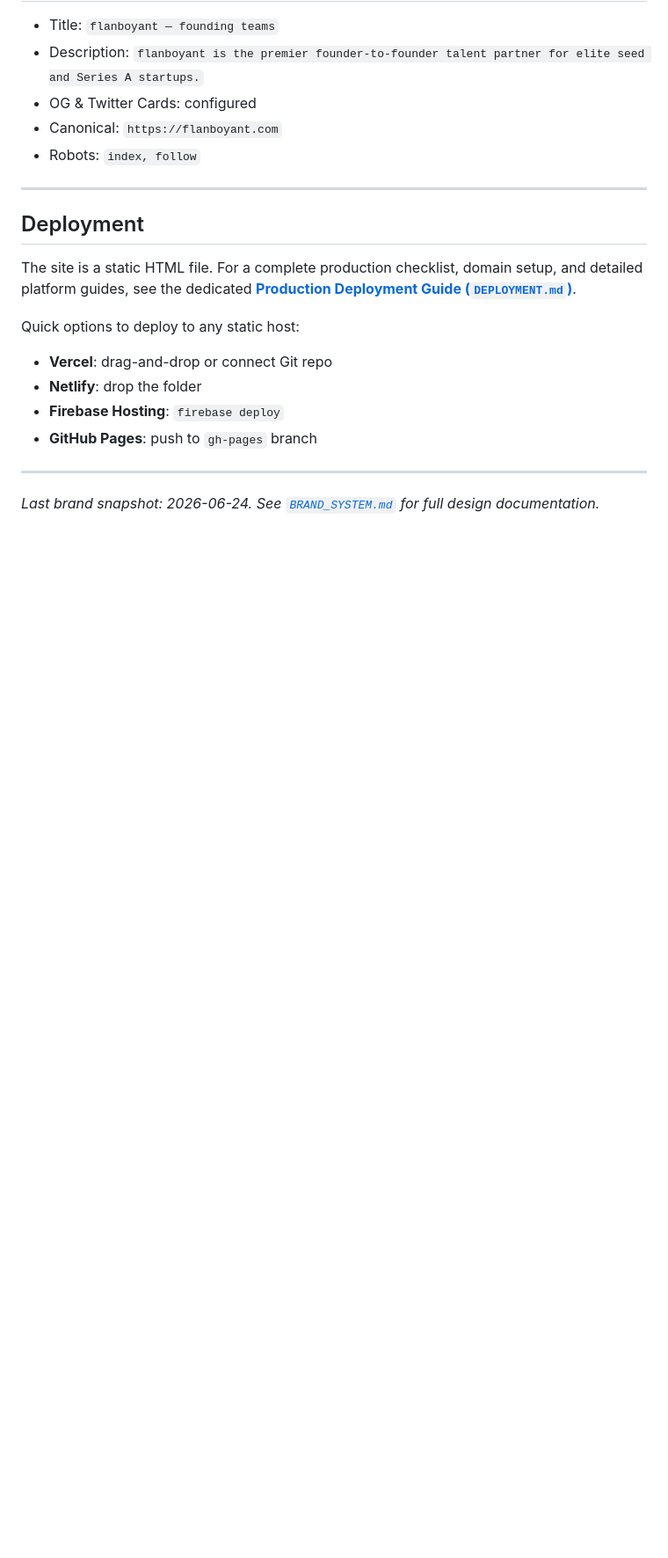
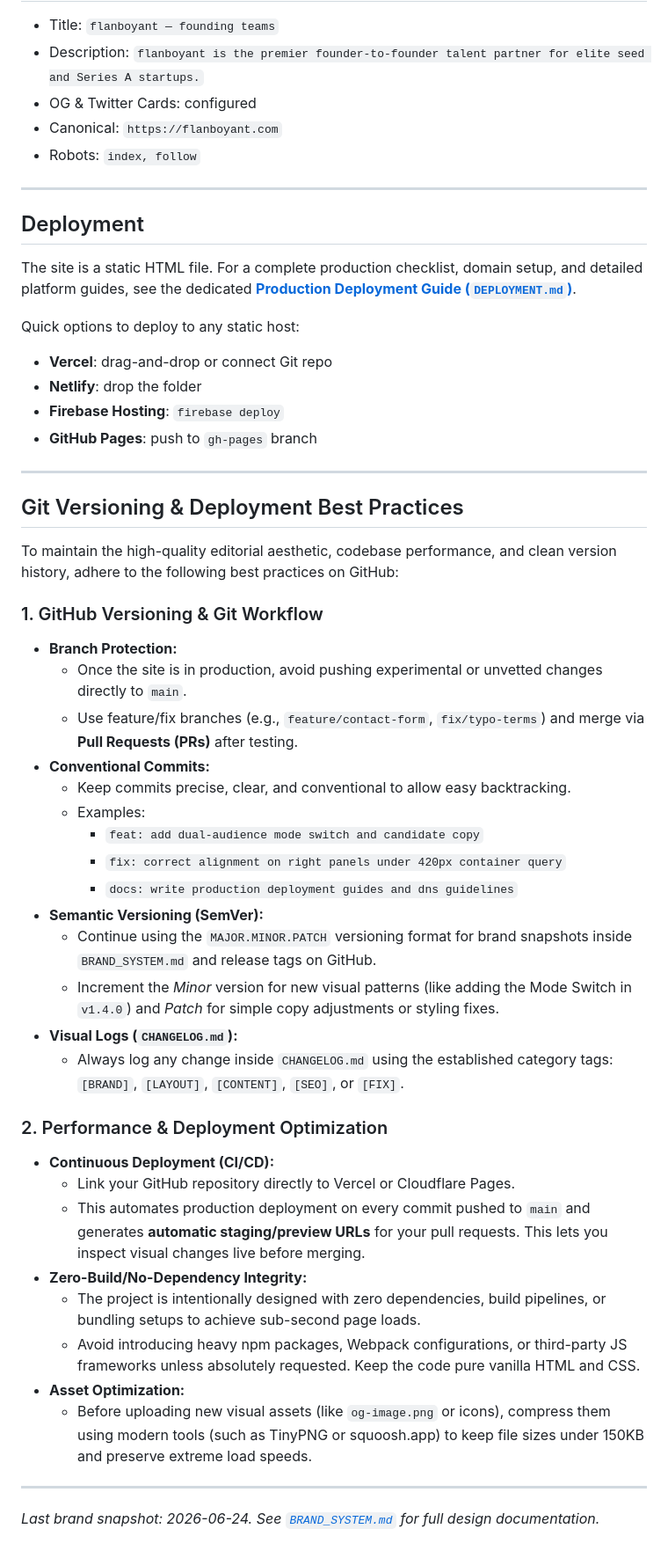
Before and after one commit to hugonotnice/flanboyant, a Markdown page: README.md, the part around the change. Shown at 88% size. Rendered like a GitHub page; blank space fills up the shorter version.

Commit message:
docs: add GitHub versioning and deployment best practices to README

```diff
--- a/README.md
+++ b/README.md
@@ -100,4 +100,38 @@ Quick options to deploy to any static host:
 
 ---
 
+## Git Versioning & Deployment Best Practices
+
+To maintain the high-quality editorial aesthetic, codebase performance, and clean version history, adhere to the following best practices on GitHub:
+
+### 1. GitHub Versioning & Git Workflow
+
+- **Branch Protection:**
+  - Once the site is in production, avoid pushing experimental or unvetted changes directly to `main`.
+  - Use feature/fix branches (e.g., `feature/contact-form`, `fix/typo-terms`) and merge via **Pull Requests (PRs)** after testing.
+- **Conventional Commits:**
+  - Keep commits precise, clear, and conventional to allow easy backtracking.
+  - Examples:
+    - `feat: add dual-audience mode switch and candidate copy`
+    - `fix: correct alignment on right panels under 420px container query`
+    - `docs: write production deployment guides and dns guidelines`
+- **Semantic Versioning (SemVer):**
+  - Continue using the `MAJOR.MINOR.PATCH` versioning format for brand snapshots inside `BRAND_SYSTEM.md` and release tags on GitHub.
+  - Increment the *Minor* version for new visual patterns (like adding the Mode Switch in `v1.4.0`) and *Patch* for simple copy adjustments or styling fixes.
+- **Visual Logs (`CHANGELOG.md`):**
+  - Always log any change inside `CHANGELOG.md` using the established category tags: `[BRAND]`, `[LAYOUT]`, `[CONTENT]`, `[SEO]`, or `[FIX]`.
+
+### 2. Performance & Deployment Optimization
+
+- **Continuous Deployment (CI/CD):**
+  - Link your GitHub repository directly to Vercel or Cloudflare Pages.
+  - This automates production deployment on every commit pushed to `main` and generates **automatic staging/preview URLs** for your pull requests. This lets you inspect visual changes live before merging.
+- **Zero-Build/No-Dependency Integrity:**
+  - The project is intentionally designed with zero dependencies, build pipelines, or bundling setups to achieve sub-second page loads.
+  - Avoid introducing heavy npm packages, Webpack configurations, or third-party JS frameworks unless absolutely requested. Keep the code pure vanilla HTML and CSS.
+- **Asset Optimization:**
+  - Before uploading new visual assets (like `og-image.png` or icons), compress them using modern tools (such as TinyPNG or squoosh.app) to keep file sizes under 150KB and preserve extreme load speeds.
+
+---
+
 *Last brand snapshot: 2026-06-24. See [`BRAND_SYSTEM.md`](./BRAND_SYSTEM.md) for full design documentation.*
```
